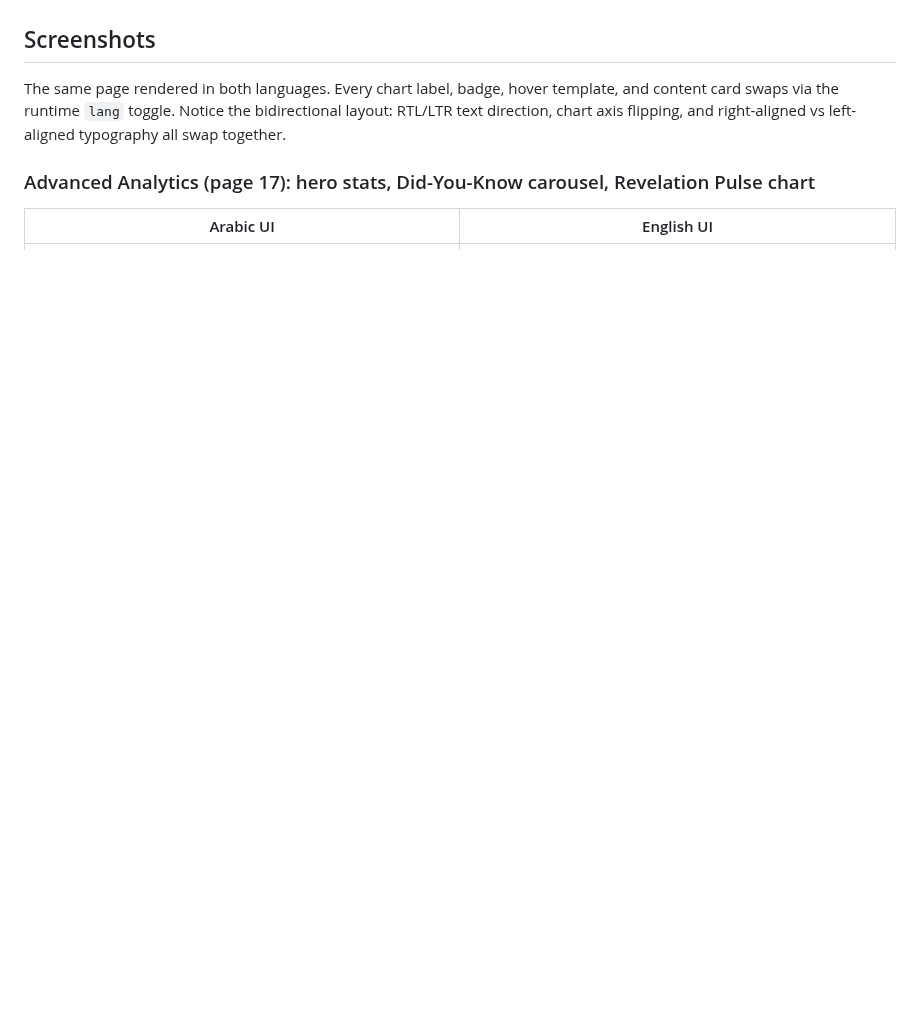
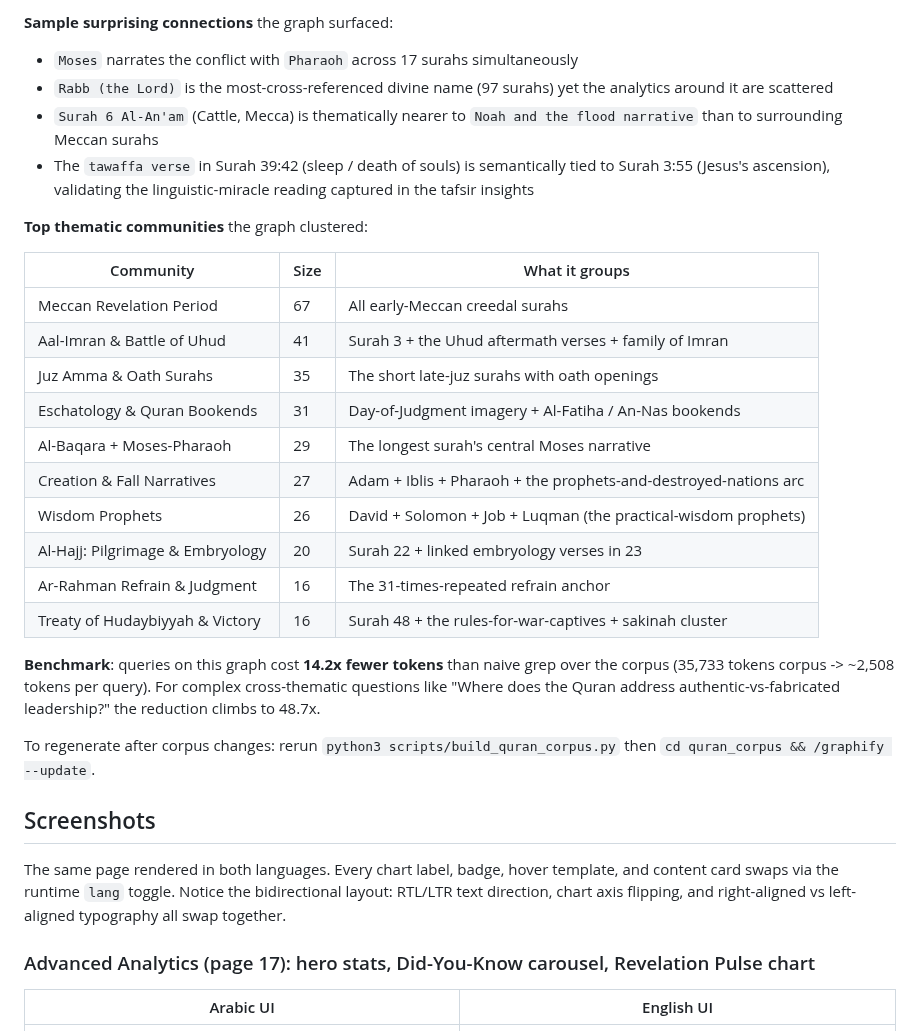
Before and after one commit to HeshamAbourokaia/quran-text-analytics, a Markdown page: README.md, the part around one of its changes. Drawn GitHub-style; blank space fills up the shorter version.

```diff
--- a/README.md
+++ b/README.md
@@ -132,3 +150,28 @@ This is the kind of structural understanding of the Quranic text that classical
+**Sample surprising connections** the graph surfaced:
+
+- `Moses` narrates the conflict with `Pharaoh` across 17 surahs simultaneously
+- `Rabb (the Lord)` is the most-cross-referenced divine name (97 surahs) yet the analytics around it are scattered
+- `Surah 6 Al-An'am` (Cattle, Mecca) is thematically nearer to `Noah and the flood narrative` than to surrounding Meccan surahs
+- The `tawaffa verse` in Surah 39:42 (sleep / death of souls) is semantically tied to Surah 3:55 (Jesus's ascension), validating the linguistic-miracle reading captured in the tafsir insights
+
+**Top thematic communities** the graph clustered:
+
+| Community | Size | What it groups |
+|-----------|------|----------------|
+| Meccan Revelation Period | 67 | All early-Meccan creedal surahs |
+| Aal-Imran & Battle of Uhud | 41 | Surah 3 + the Uhud aftermath verses + family of Imran |
+| Juz Amma & Oath Surahs | 35 | The short late-juz surahs with oath openings |
+| Eschatology & Quran Bookends | 31 | Day-of-Judgment imagery + Al-Fatiha / An-Nas bookends |
+| Al-Baqara + Moses-Pharaoh | 29 | The longest surah's central Moses narrative |
+| Creation & Fall Narratives | 27 | Adam + Iblis + Pharaoh + the prophets-and-destroyed-nations arc |
+| Wisdom Prophets | 26 | David + Solomon + Job + Luqman (the practical-wisdom prophets) |
+| Al-Hajj: Pilgrimage & Embryology | 20 | Surah 22 + linked embryology verses in 23 |
+| Ar-Rahman Refrain & Judgment | 16 | The 31-times-repeated refrain anchor |
+| Treaty of Hudaybiyyah & Victory | 16 | Surah 48 + the rules-for-war-captives + sakinah cluster |
+
+**Benchmark**: queries on this graph cost **14.2x fewer tokens** than naive grep over the corpus (35,733 tokens corpus -> ~2,508 tokens per query). For complex cross-thematic questions like "Where does the Quran address authentic-vs-fabricated leadership?" the reduction climbs to 48.7x.
+
+To regenerate after corpus changes: rerun `python3 scripts/build_quran_corpus.py` then `cd quran_corpus && /graphify --update`.
 
 ## Screenshots
 
```
Also changed, not shown: other parts of README.md (+25 -7 lines), quran_corpus/graphify-out/GRAPH_REPORT.md (added, +343 -0 lines), docs/screenshots/quran-knowledge-graph.png (added), 5 other files.
